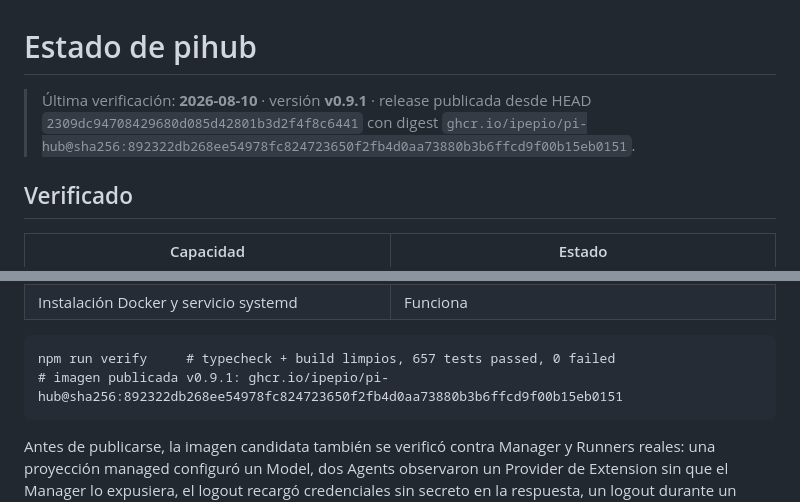
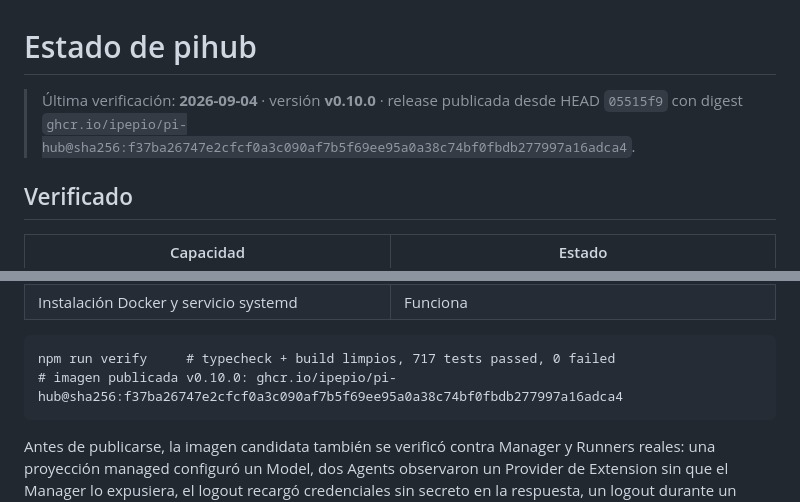
Before and after one commit to ipepio/pi-hub, a Markdown page: docs/ESTADO.md, 2 parts joined by grey strips. Drawn GitHub-style.

Commit message:
docs: reflect the published v0.10.0 release in status (digest 05515f9)

````diff
--- a/docs/ESTADO.md
+++ b/docs/ESTADO.md
@@ -1,8 +1,8 @@
 # Estado de pihub
 
-> Última verificación: **2026-08-10** · versión **v0.9.1** · release publicada
-> desde HEAD `2309dc94708429680d085d42801b3d2f4f8c6441` con digest
-> `ghcr.io/ipepio/pi-hub@sha256:892322db268ee54978fc824723650f2fb4d0aa73880b3b6ffcd9f00b15eb0151`.
+> Última verificación: **2026-09-04** · versión **v0.10.0** · release publicada
+> desde HEAD `05515f9` con digest
+> `ghcr.io/ipepio/pi-hub@sha256:f37ba26747e2cfcf0a3c090af7b5f69ee95a0a38c74bf0fbdb277997a16adca4`.
 
 ## Verificado
 
@@ -20,8 +20,8 @@
 | Instalación Docker y servicio systemd | Funciona |
 
 ```text
-npm run verify     # typecheck + build limpios, 657 tests passed, 0 failed
-# imagen publicada v0.9.1: ghcr.io/ipepio/pi-hub@sha256:892322db268ee54978fc824723650f2fb4d0aa73880b3b6ffcd9f00b15eb0151
+npm run verify     # typecheck + build limpios, 717 tests passed, 0 failed
+# imagen publicada v0.10.0: ghcr.io/ipepio/pi-hub@sha256:f37ba26747e2cfcf0a3c090af7b5f69ee95a0a38c74bf0fbdb277997a16adca4
 ```
 
 Antes de publicarse, la imagen candidata también se verificó contra Manager y
````
Also changed, not shown: README.md (+5 -5 lines).
